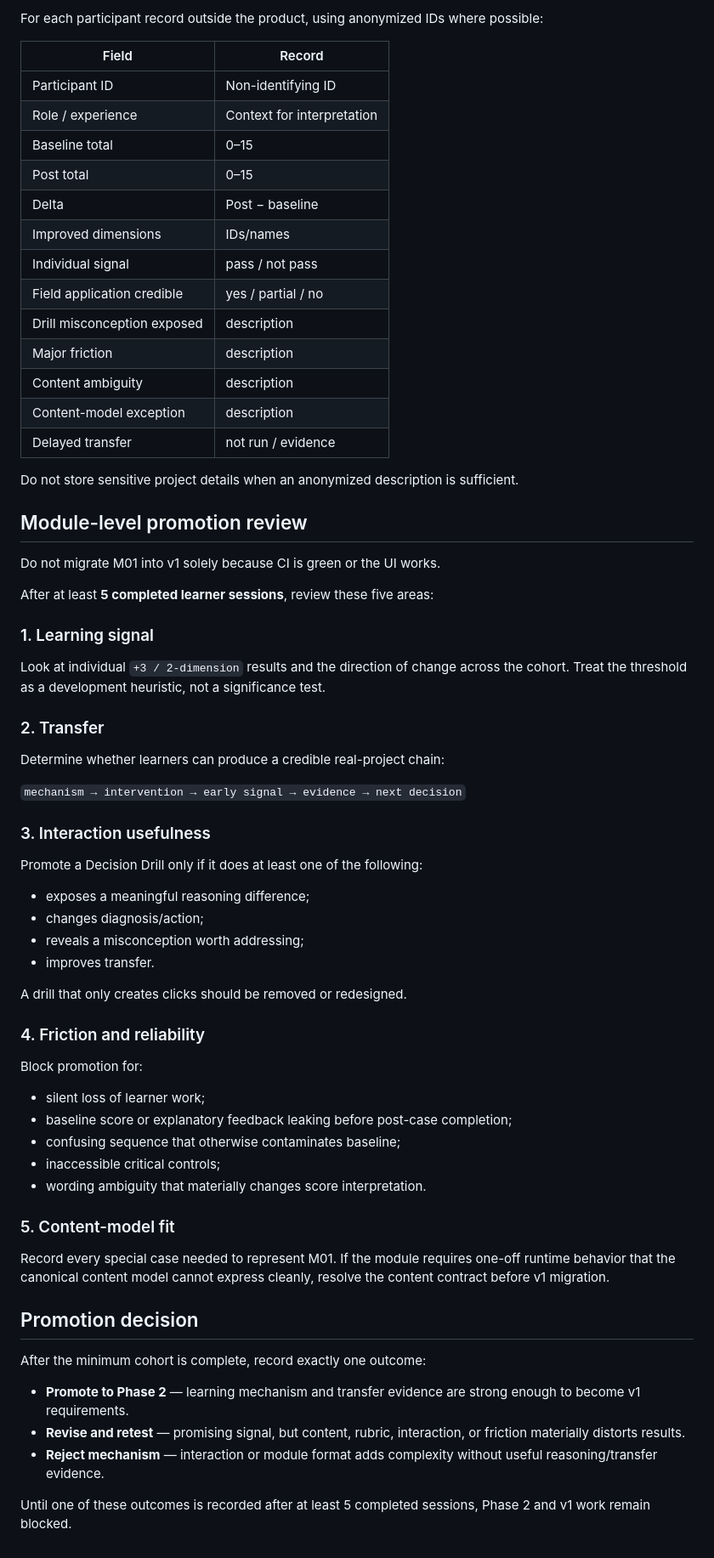
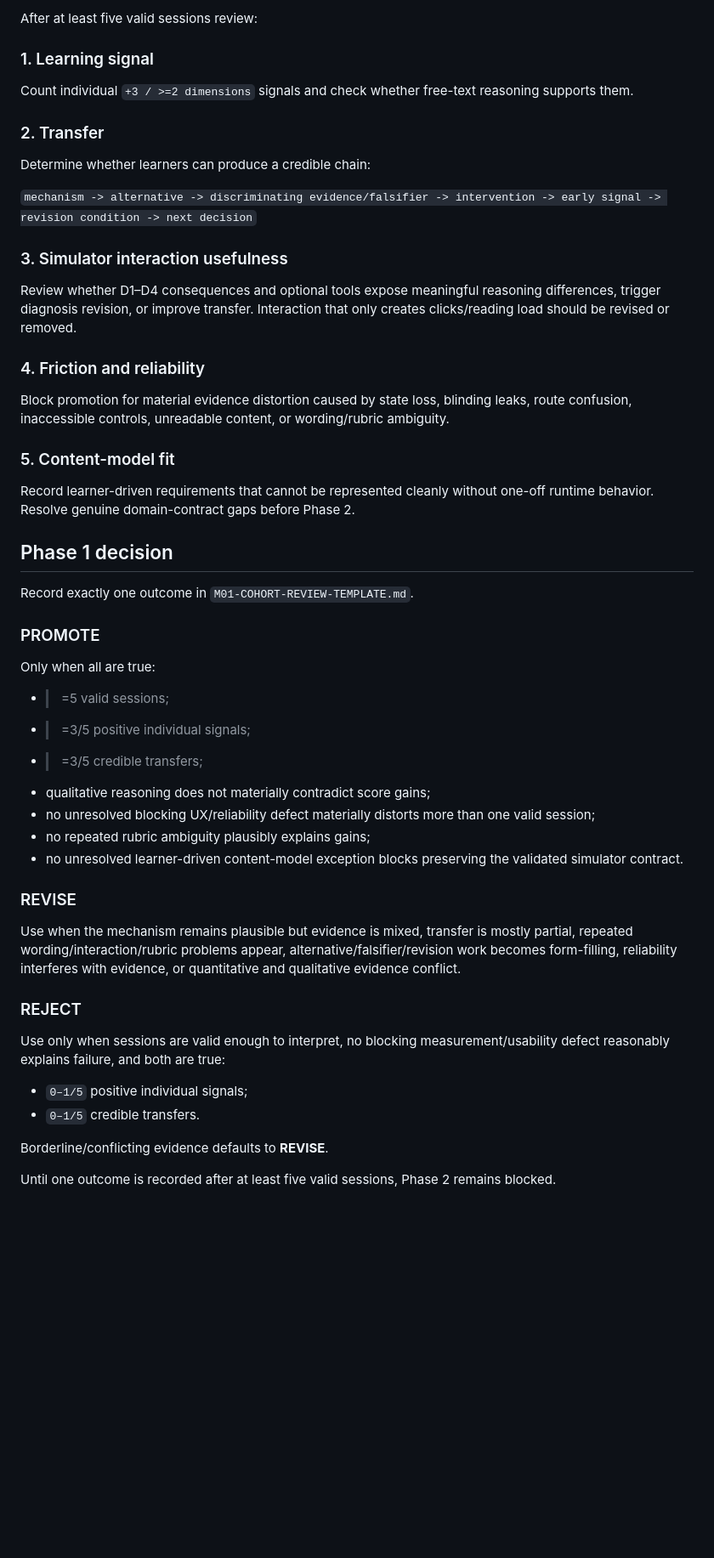
Before and after one commit to tim8es/pmo01, a Markdown page: docs/validation/M01-VALIDATION-PROTOCOL.md, the part around one of its changes. Shown at 85% size. Drawn GitHub-style; blank space fills up the shorter version.

```diff
--- a/docs/validation/M01-VALIDATION-PROTOCOL.md
+++ b/docs/validation/M01-VALIDATION-PROTOCOL.md
@@ -212,71 +217,55 @@ Do not add new engineering telemetry or product instrumentation for this cohort.
 
-For each participant record outside the product, using anonymized IDs where possible:
-
-| Field | Record |
-|---|---|
-| Participant ID | Non-identifying ID |
-| Role / experience | Context for interpretation |
-| Baseline total | 0–15 |
-| Post total | 0–15 |
-| Delta | Post − baseline |
-| Improved dimensions | IDs/names |
-| Individual signal | pass / not pass |
-| Field application credible | yes / partial / no |
-| Drill misconception exposed | description |
-| Major friction | description |
-| Content ambiguity | description |
-| Content-model exception | description |
-| Delayed transfer | not run / evidence |
-
-Do not store sensitive project details when an anonymized description is sufficient.
-
-## Module-level promotion review
-
-Do not migrate M01 into v1 solely because CI is green or the UI works.
-
-After at least **5 completed learner sessions**, review these five areas:
+After at least five valid sessions review:
 
 ### 1. Learning signal
 
-Look at individual `+3 / 2-dimension` results and the direction of change across the cohort. Treat the threshold as a development heuristic, not a significance test.
+Count individual `+3 / >=2 dimensions` signals and check whether free-text reasoning supports them.
 
 ### 2. Transfer
 
-Determine whether learners can produce a credible real-project chain:
+Determine whether learners can produce a credible chain:
 
-`mechanism → intervention → early signal → evidence → next decision`
+`mechanism -> alternative -> discriminating evidence/falsifier -> intervention -> early signal -> revision condition -> next decision`
 
-### 3. Interaction usefulness
+### 3. Simulator interaction usefulness
 
-Promote a Decision Drill only if it does at least one of the following:
-
-- exposes a meaningful reasoning difference;
-- changes diagnosis/action;
-- reveals a misconception worth addressing;
-- improves transfer.
-
-A drill that only creates clicks should be removed or redesigned.
+Review whether D1–D4 consequences and optional tools expose meaningful reasoning differences, trigger diagnosis revision, or improve transfer. Interaction that only creates clicks/reading load should be revised or removed.
 
 ### 4. Friction and reliability
 
-Block promotion for:
-
-- silent loss of learner work;
-- baseline score or explanatory feedback leaking before post-case completion;
-- confusing sequence that otherwise contaminates baseline;
-- inaccessible critical controls;
-- wording ambiguity that materially changes score interpretation.
+Block promotion for material evidence distortion caused by state loss, blinding leaks, route confusion, inaccessible controls, unreadable content, or wording/rubric ambiguity.
 
 ### 5. Content-model fit
 
-Record every special case needed to represent M01. If the module requires one-off runtime behavior that the canonical content model cannot express cleanly, resolve the content contract before v1 migration.
+Record learner-driven requirements that cannot be represented cleanly without one-off runtime behavior. Resolve genuine domain-contract gaps before Phase 2.
 
-## Promotion decision
+## Phase 1 decision
 
-After the minimum cohort is complete, record exactly one outcome:
+Record exactly one outcome in `M01-COHORT-REVIEW-TEMPLATE.md`.
 
-- **Promote to Phase 2** — learning mechanism and transfer evidence are strong enough to become v1 requirements.
-- **Revise and retest** — promising signal, but content, rubric, interaction, or friction materially distorts results.
-- **Reject mechanism** — interaction or module format adds complexity without useful reasoning/transfer evidence.
+### PROMOTE
 
-Until one of these outcomes is recorded after at least 5 completed sessions, Phase 2 and v1 work remain blocked.
+Only when all are true:
+
+- >=5 valid sessions;
+- >=3/5 positive individual signals;
+- >=3/5 credible transfers;
+- qualitative reasoning does not materially contradict score gains;
+- no unresolved blocking UX/reliability defect materially distorts more than one valid session;
+- no repeated rubric ambiguity plausibly explains gains;
+- no unresolved learner-driven content-model exception blocks preserving the validated simulator contract.
+
+### REVISE
+
+Use when the mechanism remains plausible but evidence is mixed, transfer is mostly partial, repeated wording/interaction/rubric problems appear, alternative/falsifier/revision work becomes form-filling, reliability interferes with evidence, or quantitative and qualitative evidence conflict.
+
+### REJECT
+
+Use only when sessions are valid enough to interpret, no blocking measurement/usability defect reasonably explains failure, and both are true:
+
+- `0–1/5` positive individual signals;
+- `0–1/5` credible transfers.
+
+Borderline/conflicting evidence defaults to **REVISE**.
+
+Until one outcome is recorded after at least five valid sessions, Phase 2 remains blocked.
```
Also changed, not shown: other parts of docs/validation/M01-VALIDATION-PROTOCOL.md (+118 -113 lines).
